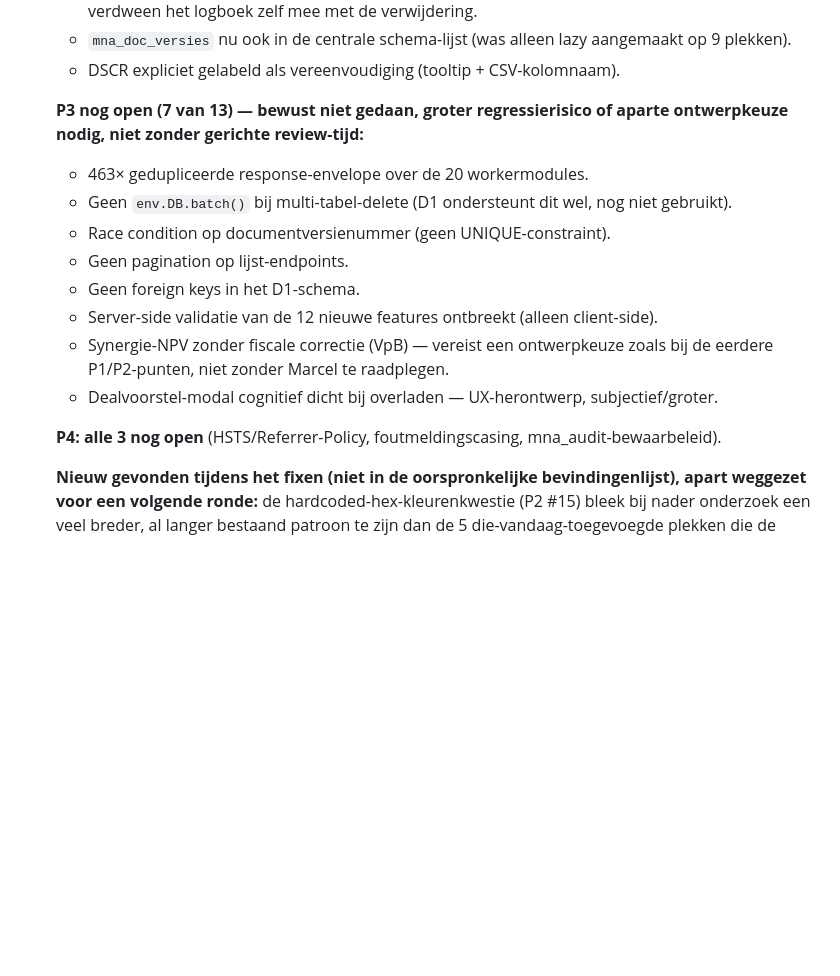
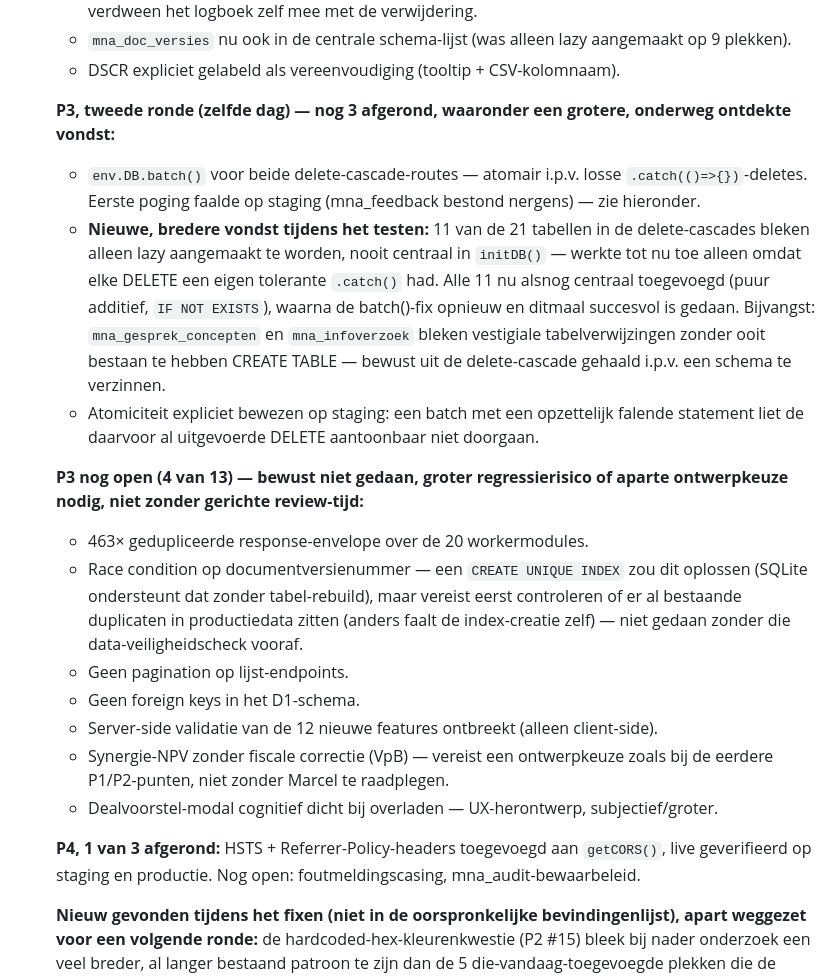
Before and after one commit to marcelbisschops-ux/koersvoormorgen, a Markdown page: AUDIT-STANDAARD.md, the part around the change. GitHub-like rendering; blank space fills up the shorter version.

Commit message:
Doc: AUDIT-STANDAARD.md - P3 batch()-fix + tabelcentralisatie + P4 headers
Co-Authored-By: Claude Sonnet 5 <noreply@anthropic.com>

```diff
--- a/AUDIT-STANDAARD.md
+++ b/AUDIT-STANDAARD.md
@@ -494,11 +494,27 @@ alleen één van beide behandelt telt niet als volledig.
   - `mna_doc_versies` nu ook in de centrale schema-lijst (was alleen lazy aangemaakt op 9 plekken).
   - DSCR expliciet gelabeld als vereenvoudiging (tooltip + CSV-kolomnaam).
 
-  **P3 nog open (7 van 13) — bewust niet gedaan, groter regressierisico of aparte ontwerpkeuze
+  **P3, tweede ronde (zelfde dag) — nog 3 afgerond, waaronder een grotere, onderweg ontdekte
+  vondst:**
+  - `env.DB.batch()` voor beide delete-cascade-routes — atomair i.p.v. losse `.catch(()=>{})`-deletes.
+    Eerste poging faalde op staging (mna_feedback bestond nergens) — zie hieronder.
+  - **Nieuwe, bredere vondst tijdens het testen:** 11 van de 21 tabellen in de delete-cascades bleken
+    alleen lazy aangemaakt te worden, nooit centraal in `initDB()` — werkte tot nu toe alleen omdat
+    elke DELETE een eigen tolerante `.catch()` had. Alle 11 nu alsnog centraal toegevoegd (puur
+    additief, `IF NOT EXISTS`), waarna de batch()-fix opnieuw en ditmaal succesvol is gedaan.
+    Bijvangst: `mna_gesprek_concepten` en `mna_infoverzoek` bleken vestigiale tabelverwijzingen
+    zonder ooit bestaan te hebben CREATE TABLE — bewust uit de delete-cascade gehaald i.p.v. een
+    schema te verzinnen.
+  - Atomiciteit expliciet bewezen op staging: een batch met een opzettelijk falende statement liet
+    de daarvoor al uitgevoerde DELETE aantoonbaar niet doorgaan.
+
+  **P3 nog open (4 van 13) — bewust niet gedaan, groter regressierisico of aparte ontwerpkeuze
   nodig, niet zonder gerichte review-tijd:**
   - 463× gedupliceerde response-envelope over de 20 workermodules.
-  - Geen `env.DB.batch()` bij multi-tabel-delete (D1 ondersteunt dit wel, nog niet gebruikt).
-  - Race condition op documentversienummer (geen UNIQUE-constraint).
+  - Race condition op documentversienummer — een `CREATE UNIQUE INDEX` zou dit oplossen (SQLite
+    ondersteunt dat zonder tabel-rebuild), maar vereist eerst controleren of er al bestaande
+    duplicaten in productiedata zitten (anders faalt de index-creatie zelf) — niet gedaan zonder
+    die data-veiligheidscheck vooraf.
   - Geen pagination op lijst-endpoints.
   - Geen foreign keys in het D1-schema.
   - Server-side validatie van de 12 nieuwe features ontbreekt (alleen client-side).
@@ -506,7 +522,8 @@ alleen één van beide behandelt telt niet als volledig.
     P1/P2-punten, niet zonder Marcel te raadplegen.
   - Dealvoorstel-modal cognitief dicht bij overladen — UX-herontwerp, subjectief/groter.
 
-  **P4: alle 3 nog open** (HSTS/Referrer-Policy, foutmeldingscasing, mna_audit-bewaarbeleid).
+  **P4, 1 van 3 afgerond:** HSTS + Referrer-Policy-headers toegevoegd aan `getCORS()`, live
+  geverifieerd op staging en productie. Nog open: foutmeldingscasing, mna_audit-bewaarbeleid.
 
   **Nieuw gevonden tijdens het fixen (niet in de oorspronkelijke bevindingenlijst), apart
   weggezet voor een volgende ronde:** de hardcoded-hex-kleurenkwestie (P2 #15) bleek bij nader
```
